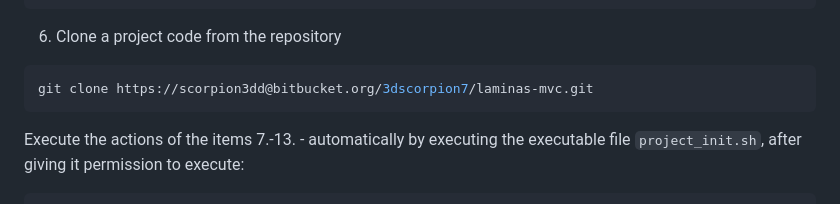
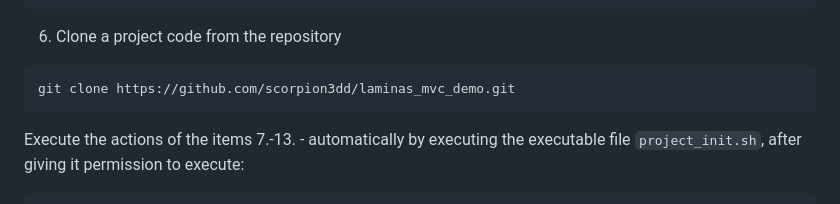
Before and after one commit to scorpion3dd/laminas_mvc_demo, a Markdown page: README.md, the part around the change. GitHub-like rendering.

```diff
--- a/README.md
+++ b/README.md
@@ -131,7 +131,7 @@ SET GLOBAL log_bin_trust_function_creators = 1;
 
 6. Clone a project code from the repository
 ~~~~~~bash
-git clone https://scorpion3dd@bitbucket.org/3dscorpion7/laminas-mvc.git
+git clone https://github.com/scorpion3dd/laminas_mvc_demo.git
 ~~~~~~
 
 Execute the actions of the items 7.-13. - automatically by executing the
```
